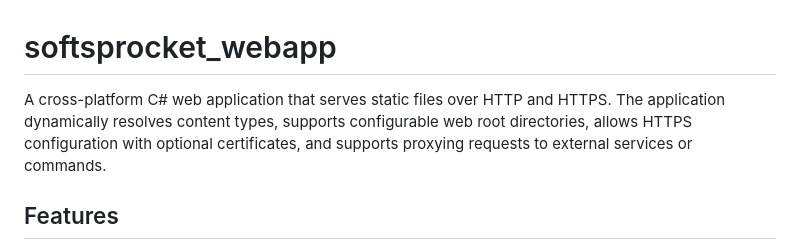
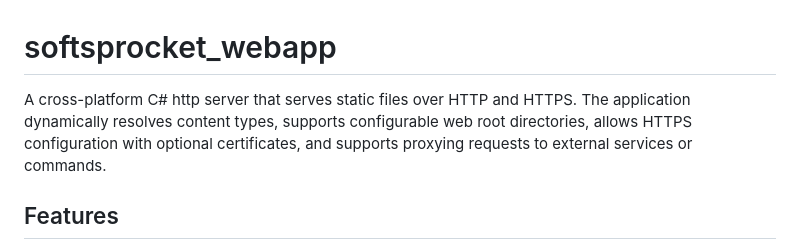
Before and after one commit to softsprocket/softsprocket_webapp, a Markdown page: README.md, the part around the change. GitHub-like rendering.

Commit message:
updated readme wording

```diff
--- a/README.md
+++ b/README.md
@@ -1,6 +1,6 @@
 # softsprocket_webapp
 
-A cross-platform C# web application that serves static files over HTTP and HTTPS. The application dynamically resolves content types, supports configurable web root directories, allows HTTPS configuration with optional certificates, and supports proxying requests to external services or commands.
+A cross-platform C# http server that serves static files over HTTP and HTTPS. The application dynamically resolves content types, supports configurable web root directories, allows HTTPS configuration with optional certificates, and supports proxying requests to external services or commands.
 
 ## Features
 - Serves static files from a configurable web root directory.
```
